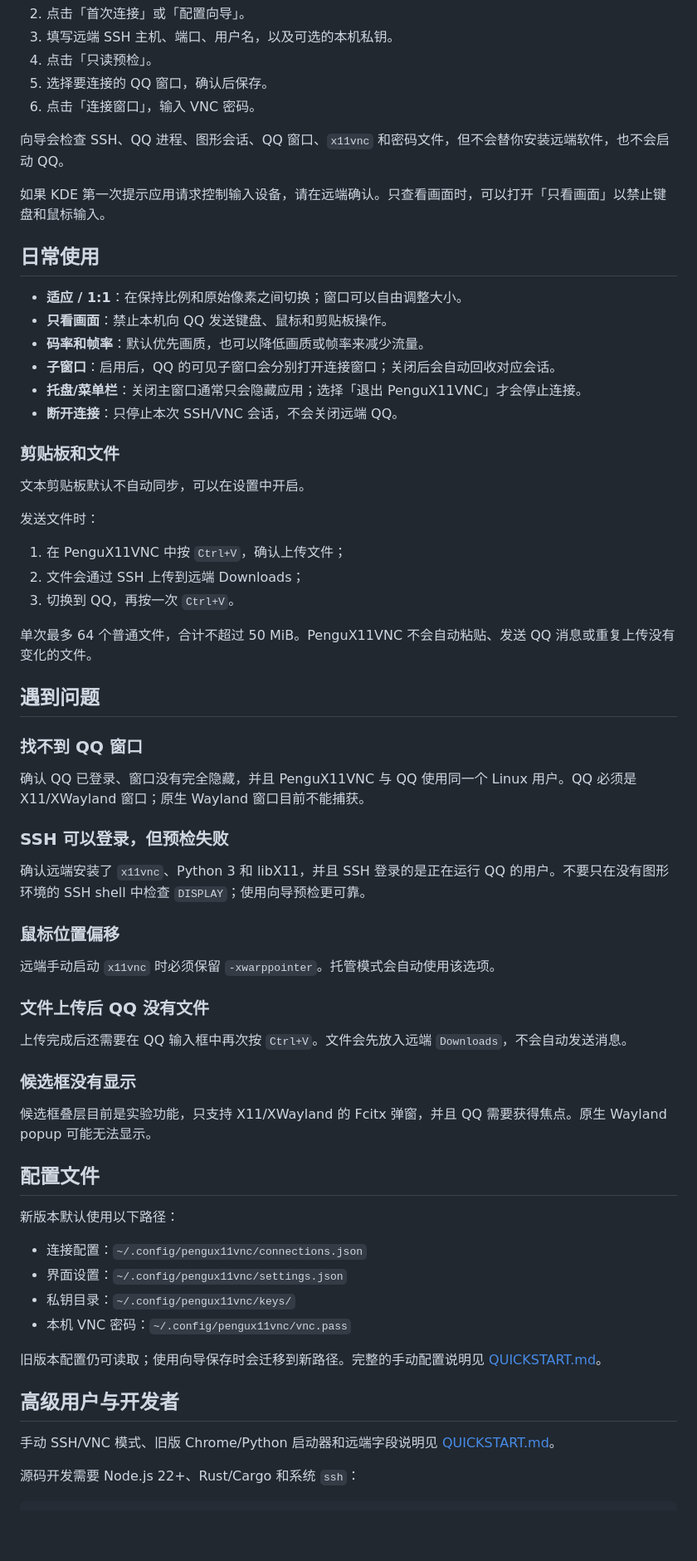
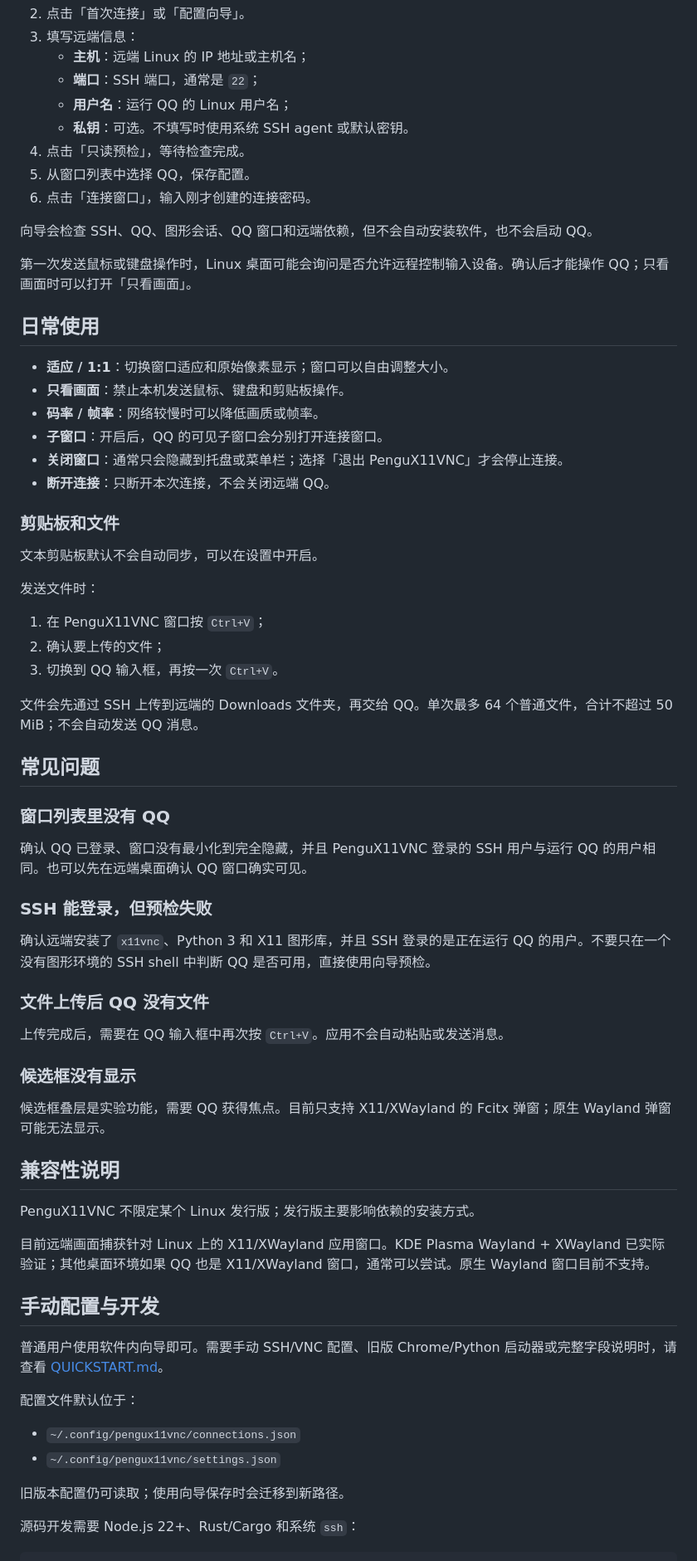
Before and after one commit to AlanWanco/PenguX11VNC, a Markdown page: README.md, the part around one of its changes. Shown at 83% size. GitHub-like rendering; blank space fills up the shorter version.

Commit message:
重写 README 首次使用说明

```diff
--- a/README.md
+++ b/README.md
@@ -56,70 +73,72 @@ chmod 600 ~/.config/pengux11vnc/vnc.pass
 2. 点击「首次连接」或「配置向导」。
-3. 填写远端 SSH 主机、端口、用户名，以及可选的本机私钥。
-4. 点击「只读预检」。
-5. 选择要连接的 QQ 窗口，确认后保存。
-6. 点击「连接窗口」，输入 VNC 密码。
+3. 填写远端信息：
+   - **主机**：远端 Linux 的 IP 地址或主机名；
+   - **端口**：SSH 端口，通常是 `22`；
+   - **用户名**：运行 QQ 的 Linux 用户名；
+   - **私钥**：可选。不填写时使用系统 SSH agent 或默认密钥。
+4. 点击「只读预检」，等待检查完成。
+5. 从窗口列表中选择 QQ，保存配置。
+6. 点击「连接窗口」，输入刚才创建的连接密码。
 
-向导会检查 SSH、QQ 进程、图形会话、QQ 窗口、`x11vnc` 和密码文件，但不会替你安装远端软件，也不会启动 QQ。
+向导会检查 SSH、QQ、图形会话、QQ 窗口和远端依赖，但不会自动安装软件，也不会启动 QQ。
 
-如果 KDE 第一次提示应用请求控制输入设备，请在远端确认。只查看画面时，可以打开「只看画面」以禁止键盘和鼠标输入。
+第一次发送鼠标或键盘操作时，Linux 桌面可能会询问是否允许远程控制输入设备。确认后才能操作 QQ；只看画面时可以打开「只看画面」。
 
 ## 日常使用
 
-- **适应 / 1:1**：在保持比例和原始像素之间切换；窗口可以自由调整大小。
-- **只看画面**：禁止本机向 QQ 发送键盘、鼠标和剪贴板操作。
-- **码率和帧率**：默认优先画质，也可以降低画质或帧率来减少流量。
-- **子窗口**：启用后，QQ 的可见子窗口会分别打开连接窗口；关闭后会自动回收对应会话。
-- **托盘/菜单栏**：关闭主窗口通常只会隐藏应用；选择「退出 PenguX11VNC」才会停止连接。
-- **断开连接**：只停止本次 SSH/VNC 会话，不会关闭远端 QQ。
+- **适应 / 1:1**：切换窗口适应和原始像素显示；窗口可以自由调整大小。
+- **只看画面**：禁止本机发送鼠标、键盘和剪贴板操作。
+- **码率 / 帧率**：网络较慢时可以降低画质或帧率。
+- **子窗口**：开启后，QQ 的可见子窗口会分别打开连接窗口。
+- **关闭窗口**：通常只会隐藏到托盘或菜单栏；选择「退出 PenguX11VNC」才会停止连接。
+- **断开连接**：只断开本次连接，不会关闭远端 QQ。
 
 ### 剪贴板和文件
 
-文本剪贴板默认不自动同步，可以在设置中开启。
+文本剪贴板默认不会自动同步，可以在设置中开启。
 
 发送文件时：
 
-1. 在 PenguX11VNC 中按 `Ctrl+V`，确认上传文件；
-2. 文件会通过 SSH 上传到远端 Downloads；
-3. 切换到 QQ，再按一次 `Ctrl+V`。
+1. 在 PenguX11VNC 窗口按 `Ctrl+V`；
+2. 确认要上传的文件；
+3. 切换到 QQ 输入框，再按一次 `Ctrl+V`。
 
-单次最多 64 个普通文件，合计不超过 50 MiB。PenguX11VNC 不会自动粘贴、发送 QQ 消息或重复上传没有变化的文件。
+文件会先通过 SSH 上传到远端的 Downloads 文件夹，再交给 QQ。单次最多 64 个普通文件，合计不超过 50 MiB；不会自动发送 QQ 消息。
 
-## 遇到问题
+## 常见问题
 
-### 找不到 QQ 窗口
+### 窗口列表里没有 QQ
 
-确认 QQ 已登录、窗口没有完全隐藏，并且 PenguX11VNC 与 QQ 使用同一个 Linux 用户。QQ 必须是 X11/XWayland 窗口；原生 Wayland 窗口目前不能捕获。
+确认 QQ 已登录、窗口没有最小化到完全隐藏，并且 PenguX11VNC 登录的 SSH 用户与运行 QQ 的用户相同。也可以先在远端桌面确认 QQ 窗口确实可见。
 
-### SSH 可以登录，但预检失败
+### SSH 能登录，但预检失败
 
-确认远端安装了 `x11vnc`、Python 3 和 libX11，并且 SSH 登录的是正在运行 QQ 的用户。不要只在没有图形环境的 SSH shell 中检查 `DISPLAY`；使用向导预检更可靠。
-
-### 鼠标位置偏移
-
-远端手动启动 `x11vnc` 时必须保留 `-xwarppointer`。托管模式会自动使用该选项。
+确认远端安装了 `x11vnc`、Python 3 和 X11 图形库，并且 SSH 登录的是正在运行 QQ 的用户。不要只在一个没有图形环境的 SSH shell 中判断 QQ 是否可用，直接使用向导预检。
 
 ### 文件上传后 QQ 没有文件
 
-上传完成后还需要在 QQ 输入框中再次按 `Ctrl+V`。文件会先放入远端 `Downloads`，不会自动发送消息。
+上传完成后，需要在 QQ 输入框中再次按 `Ctrl+V`。应用不会自动粘贴或发送消息。
 
 ### 候选框没有显示
 
-候选框叠层目前是实验功能，只支持 X11/XWayland 的 Fcitx 弹窗，并且 QQ 需要获得焦点。原生 Wayland popup 可能无法显示。
+候选框叠层是实验功能，需要 QQ 获得焦点。目前只支持 X11/XWayland 的 Fcitx 弹窗；原生 Wayland 弹窗可能无法显示。
 
-## 配置文件
+## 兼容性说明
 
-新版本默认使用以下路径：
+PenguX11VNC 不限定某个 Linux 发行版；发行版主要影响依赖的安装方式。
 
-- 连接配置：`~/.config/pengux11vnc/connections.json`
-- 界面设置：`~/.config/pengux11vnc/settings.json`
-- 私钥目录：`~/.config/pengux11vnc/keys/`
-- 本机 VNC 密码：`~/.config/pengux11vnc/vnc.pass`
+目前远端画面捕获针对 Linux 上的 X11/XWayland 应用窗口。KDE Plasma Wayland + XWayland 已实际验证；其他桌面环境如果 QQ 也是 X11/XWayland 窗口，通常可以尝试。原生 Wayland 窗口目前不支持。
 
-旧版本配置仍可读取；使用向导保存时会迁移到新路径。完整的手动配置说明见 [QUICKSTART.md](QUICKSTART.md)。
+## 手动配置与开发
 
-## 高级用户与开发者
+普通用户使用软件内向导即可。需要手动 SSH/VNC 配置、旧版 Chrome/Python 启动器或完整字段说明时，请查看 [QUICKSTART.md](QUICKSTART.md)。
 
-手动 SSH/VNC 模式、旧版 Chrome/Python 启动器和远端字段说明见 [QUICKSTART.md](QUICKSTART.md)。
+配置文件默认位于：
+
+- `~/.config/pengux11vnc/connections.json`
+- `~/.config/pengux11vnc/settings.json`
+
+旧版本配置仍可读取；使用向导保存时会迁移到新路径。
 
 源码开发需要 Node.js 22+、Rust/Cargo 和系统 `ssh`：
 
```
Also changed, not shown: other parts of README.md (+40 -23 lines).
